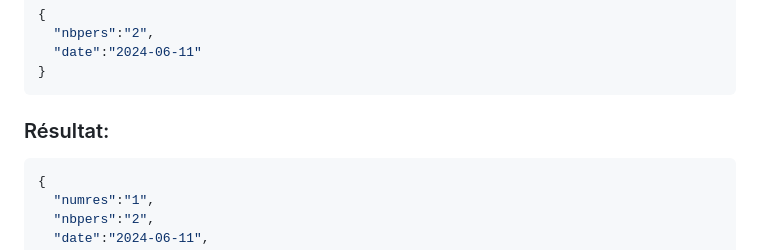
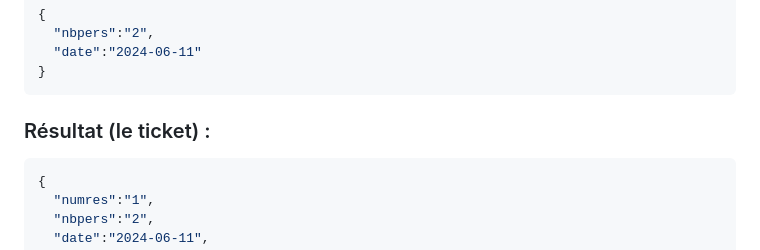
Before and after one commit to GregoireHirtz/SAE-ProgAppRep, a Markdown page: API/api_documentation.md, the part around the change. GitHub-like rendering.

Commit message:
Mise à jour controller

````diff
--- a/API/api_documentation.md
+++ b/API/api_documentation.md
@@ -63,7 +63,7 @@
 }
 ```
 
-### Résultat:
+### Résultat (le ticket) :
 ```json
 {
   "numres":"1",
````
